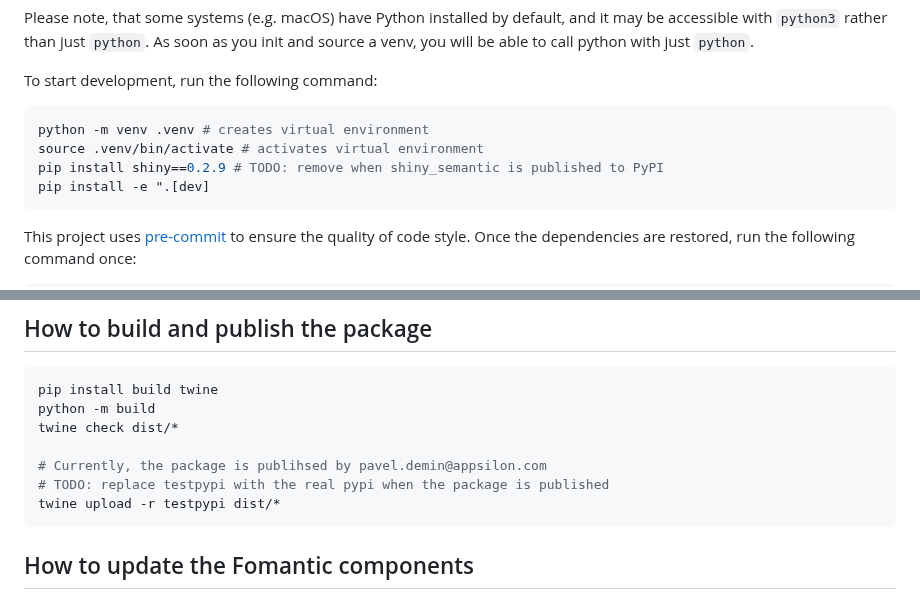
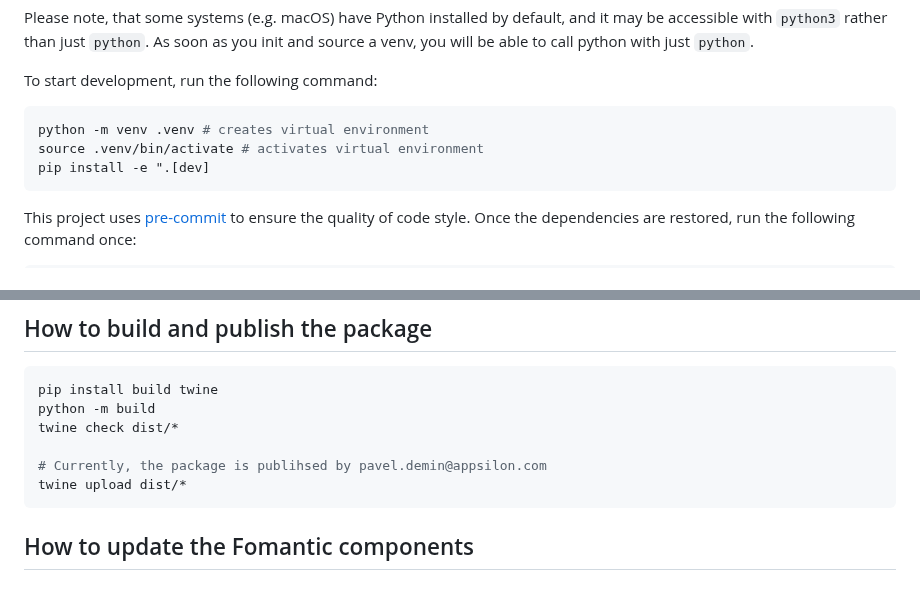
Before and after one commit to Appsilon/py_shiny_semantic, a Markdown page: README.md, 2 parts joined by grey strips. Rendered like a GitHub page.

Commit message:
docs: update parts dependent on PyPI publication

````diff
--- a/README.md
+++ b/README.md
@@ -29,7 +29,6 @@ To start development, run the following command:
 ```shell
 python -m venv .venv # creates virtual environment
 source .venv/bin/activate # activates virtual environment
-pip install shiny==0.2.9 # TODO: remove when shiny_semantic is published to PyPI
 pip install -e ".[dev]
 ```
 
@@ -70,8 +69,7 @@ python -m build
 twine check dist/*
 
 # Currently, the package is publihsed by pavel.demin@appsilon.com
-# TODO: replace testpypi with the real pypi when the package is published
-twine upload -r testpypi dist/*
+twine upload dist/*
 ```
 
 ## How to update the Fomantic components
````
